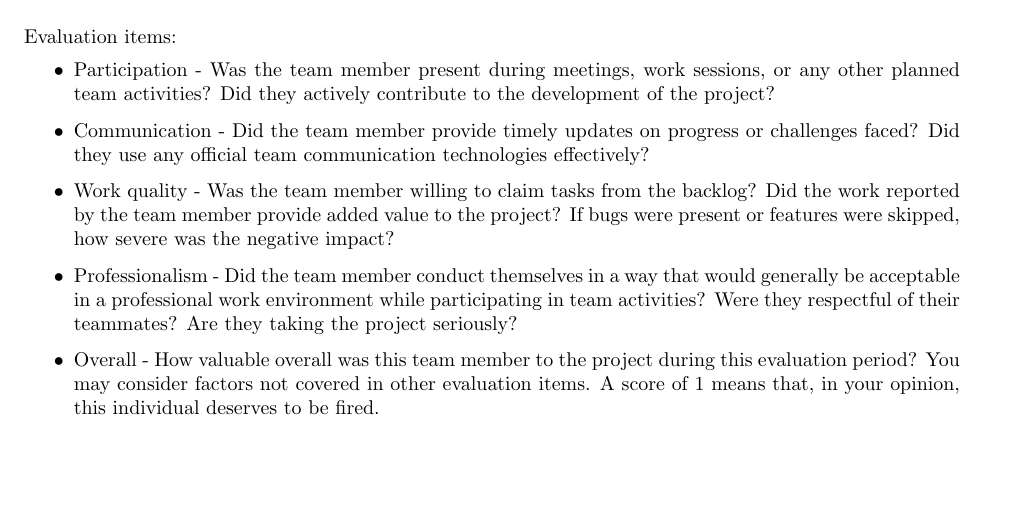
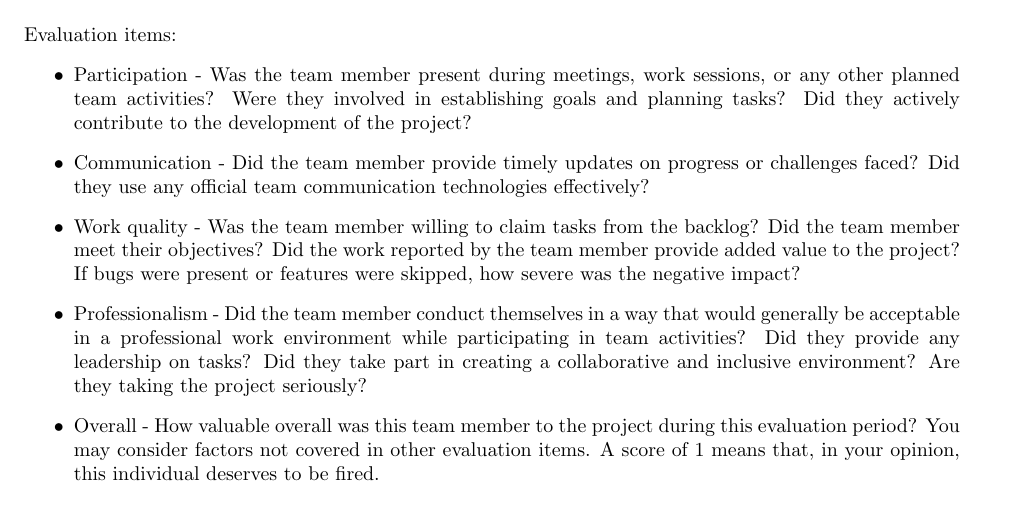
Before and after one commit to cmcmurrough/cse4316, a LaTeX document (documentation/individual sprint report LaTeX/sprint report.tex): part of page 3 of 3 before the commit and part of page 3 of 4 after it, cut so that both start at the same text, the shorter picture padded with empty space. Compiled offline with pdfLaTeX.

Commit message:
Update sprint report.tex

```diff
--- a/documentation/individual sprint report LaTeX/sprint report.tex
+++ b/documentation/individual sprint report LaTeX/sprint report.tex
@@ -166,16 +166,16 @@ Provide a review for each individual team member's performance during this sprin
 Evaluation items:
 \begin{itemize}
 \begin{item}
-Participation - Was the team member present during meetings, work sessions, or any other planned team activities? Did they actively contribute to the development of the project?
+Participation - Was the team member present during meetings, work sessions, or any other planned team activities? Were they involved in establishing goals and planning tasks? Did they actively contribute to the development of the project?
 \end{item}
 \begin{item}
 Communication - Did the team member provide timely updates on progress or challenges faced? Did they use any official team communication technologies effectively?
 \end{item}
 \begin{item}
-Work quality - Was the team member willing to claim tasks from the backlog? Did the work reported by the team member provide added value to the project? If bugs were present or features were skipped, how severe was the negative impact?
+Work quality - Was the team member willing to claim tasks from the backlog? Did the team member meet their objectives? Did the work reported by the team member provide added value to the project? If bugs were present or features were skipped, how severe was the negative impact?
 \end{item}
 \begin{item}
-Professionalism - Did the team member conduct themselves in a way that would generally be acceptable in a professional work environment while participating in team activities? Were they respectful of their teammates? Are they taking the project seriously?
+Professionalism - Did the team member conduct themselves in a way that would generally be acceptable in a professional work environment while participating in team activities? Did they provide any leadership on tasks? Did they take part in creating a collaborative and inclusive environment? Are they taking the project seriously?
 \end{item}
 \begin{item}
 Overall - How valuable overall was this team member to the project during this evaluation period? You may consider factors not covered in other evaluation items. A score of 1 means that, in your opinion, this individual deserves to be fired.
```
